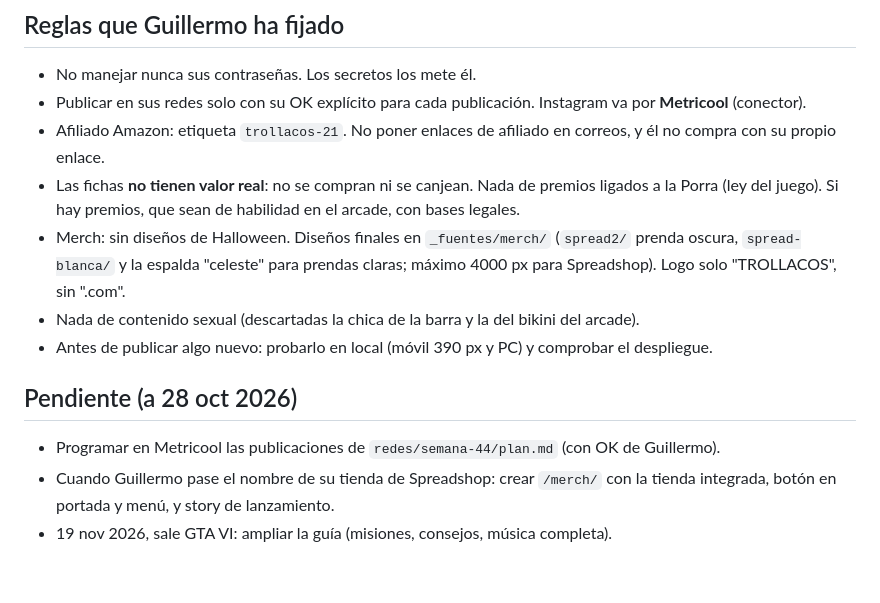
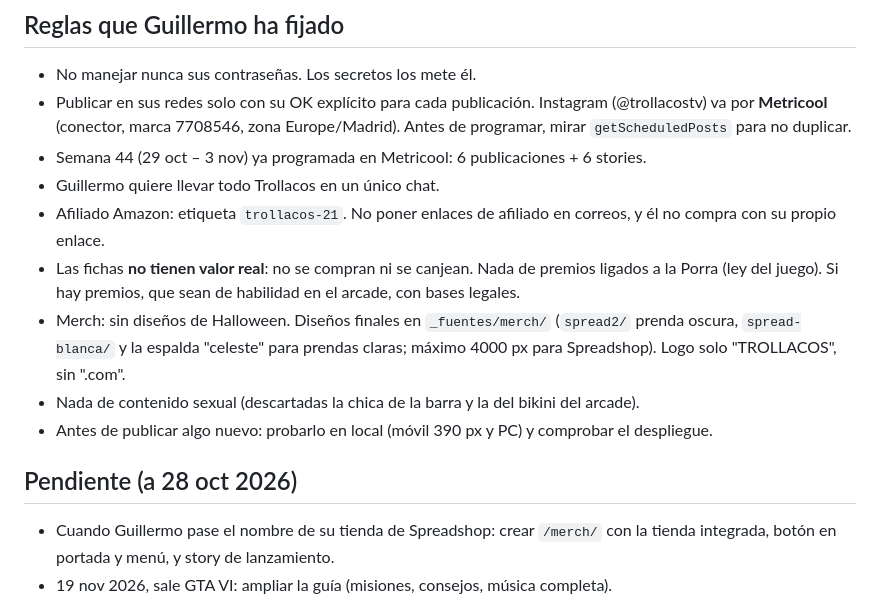
Before and after one commit to trollacosweb/trollacos-web, a Markdown page: CLAUDE.md, the part around the change. Drawn GitHub-style; blank space fills up the shorter version.

Commit message:
Manual: estado de Metricool
Co-Authored-By: Claude Opus 5.5 <noreply@anthropic.com>
Claude-Session: https://claude.ai/code/session_01NURmQMw2nakiRG6WJx9kQM

```diff
--- a/CLAUDE.md
+++ b/CLAUDE.md
@@ -39,7 +39,9 @@ Capturas y renders con Playwright: `chromium.launch({executablePath:'/opt/pw-bro
 
 ## Reglas que Guillermo ha fijado
 - No manejar nunca sus contraseñas. Los secretos los mete él.
-- Publicar en sus redes solo con su OK explícito para cada publicación. Instagram va por **Metricool** (conector).
+- Publicar en sus redes solo con su OK explícito para cada publicación. Instagram (@trollacostv) va por **Metricool** (conector, marca 7708546, zona Europe/Madrid). Antes de programar, mirar `getScheduledPosts` para no duplicar.
+- Semana 44 (29 oct – 3 nov) ya programada en Metricool: 6 publicaciones + 6 stories.
+- Guillermo quiere llevar todo Trollacos en un único chat.
 - Afiliado Amazon: etiqueta `trollacos-21`. No poner enlaces de afiliado en correos, y él no compra con su propio enlace.
 - Las fichas **no tienen valor real**: no se compran ni se canjean. Nada de premios ligados a la Porra (ley del juego). Si hay premios, que sean de habilidad en el arcade, con bases legales.
 - Merch: sin diseños de Halloween. Diseños finales en `_fuentes/merch/` (`spread2/` prenda oscura, `spread-blanca/` y la espalda "celeste" para prendas claras; máximo 4000 px para Spreadshop). Logo solo "TROLLACOS", sin ".com".
@@ -47,7 +49,6 @@ Capturas y renders con Playwright: `chromium.launch({executablePath:'/opt/pw-bro
 - Antes de publicar algo nuevo: probarlo en local (móvil 390 px y PC) y comprobar el despliegue.
 
 ## Pendiente (a 28 oct 2026)
-- Programar en Metricool las publicaciones de `redes/semana-44/plan.md` (con OK de Guillermo).
 - Cuando Guillermo pase el nombre de su tienda de Spreadshop: crear `/merch/` con la tienda integrada, botón en portada y menú, y story de lanzamiento.
 - 19 nov 2026, sale GTA VI: ampliar la guía (misiones, consejos, música completa).
 - Arcade: "el gran final" tras el capítulo 4 (fiesta en la playa synthwave o la Trollaca ochentera, a elegir por Guillermo).
```
